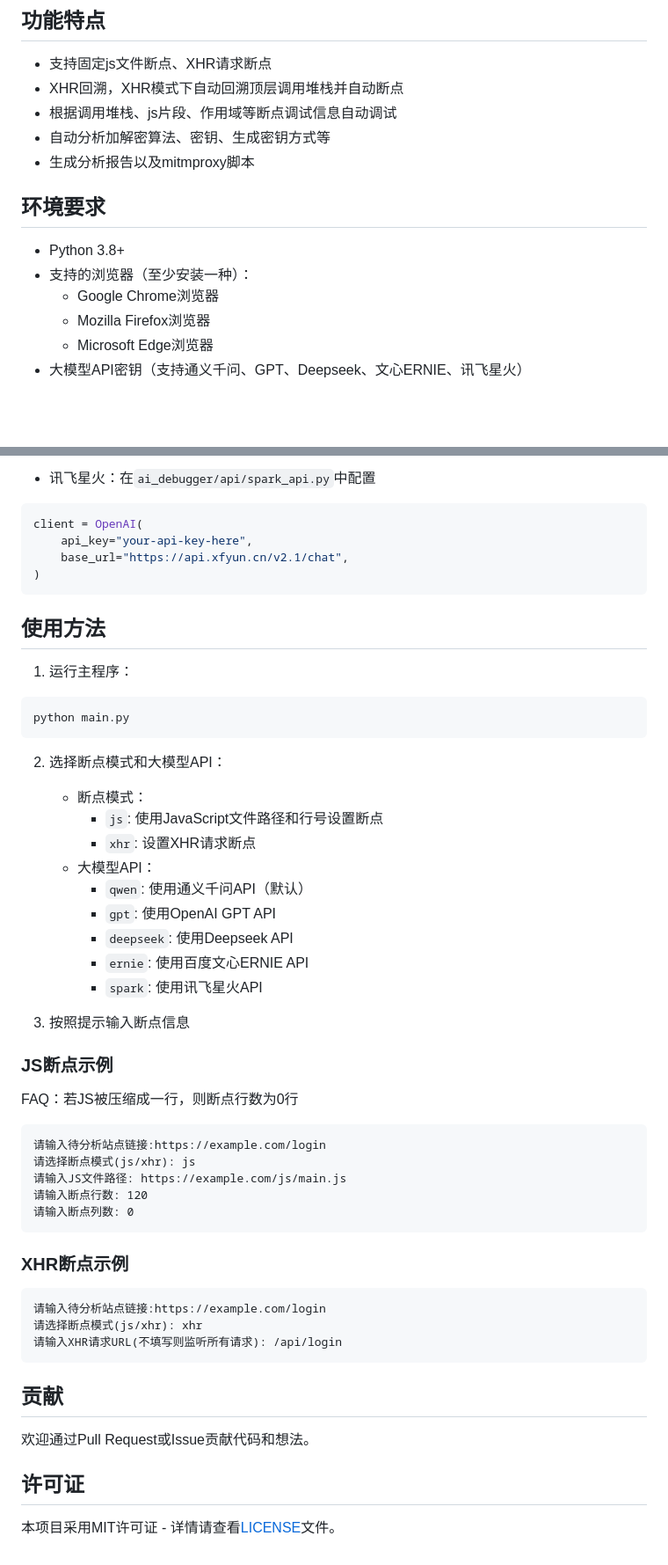
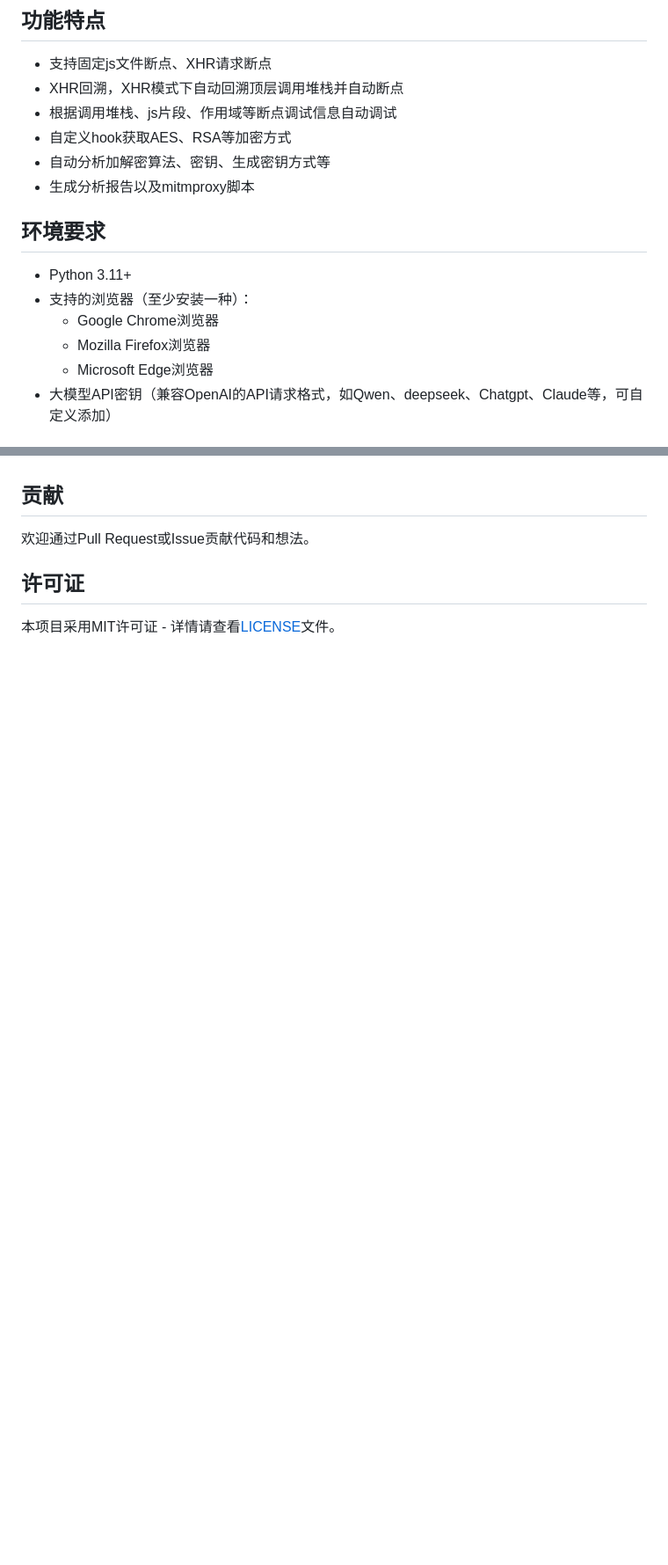
Before and after one commit to Valerian7/AI_JS_DEBUGGER, a Markdown page: README.md, 2 parts joined by grey strips. Shown at 88% size. Rendered like a GitHub page; blank space fills up the shorter version.

Commit message:
Revise README for environment and installation updates
Updated environment requirements and installation instructions in README.md.

````diff
--- a/README.md
+++ b/README.md
@@ -9,15 +9,16 @@
 - 支持固定js文件断点、XHR请求断点
 - XHR回溯，XHR模式下自动回溯顶层调用堆栈并自动断点
 - 根据调用堆栈、js片段、作用域等断点调试信息自动调试
+- 自定义hook获取AES、RSA等加密方式
 - 自动分析加解密算法、密钥、生成密钥方式等
 - 生成分析报告以及mitmproxy脚本
 
 ## 环境要求
 
-- Python 3.8+
+- Python 3.11+
 - 支持的浏览器（至少安装一种）：
   - Google Chrome浏览器
   - Mozilla Firefox浏览器
   - Microsoft Edge浏览器
-- 大模型API密钥（支持通义千问、GPT、Deepseek、文心ERNIE、讯飞星火）
+- 大模型API密钥（兼容OpenAI的API请求格式，如Qwen、deepseek、Chatgpt、Claude等，可自定义添加）
 
@@ -110,50 +98,3 @@ client = OpenAI(
-- 讯飞星火：在`ai_debugger/api/spark_api.py`中配置
-```python
-client = OpenAI(
-    api_key="your-api-key-here",
-    base_url="https://api.xfyun.cn/v2.1/chat",
-)
-```
-
-## 使用方法
-
-1. 运行主程序：
-
-```bash
-python main.py
-```
-
-2. 选择断点模式和大模型API：
-   - 断点模式：
-     - `js`: 使用JavaScript文件路径和行号设置断点
-     - `xhr`: 设置XHR请求断点
-   - 大模型API：
-     - `qwen`: 使用通义千问API（默认）
-     - `gpt`: 使用OpenAI GPT API
-     - `deepseek`: 使用Deepseek API
-     - `ernie`: 使用百度文心ERNIE API
-     - `spark`: 使用讯飞星火API
-
-3. 按照提示输入断点信息
-
-### JS断点示例
-
-FAQ：若JS被压缩成一行，则断点行数为0行
-```
-请输入待分析站点链接:https://example.com/login
-请选择断点模式(js/xhr): js
-请输入JS文件路径: https://example.com/js/main.js
-请输入断点行数: 120
-请输入断点列数: 0
-```
-
-### XHR断点示例
-
-```
-请输入待分析站点链接:https://example.com/login
-请选择断点模式(js/xhr): xhr
-请输入XHR请求URL(不填写则监听所有请求): /api/login
-```
 
 ## 贡献
 
````
Also changed, not shown: other parts of README.md (+50 -63 lines).
